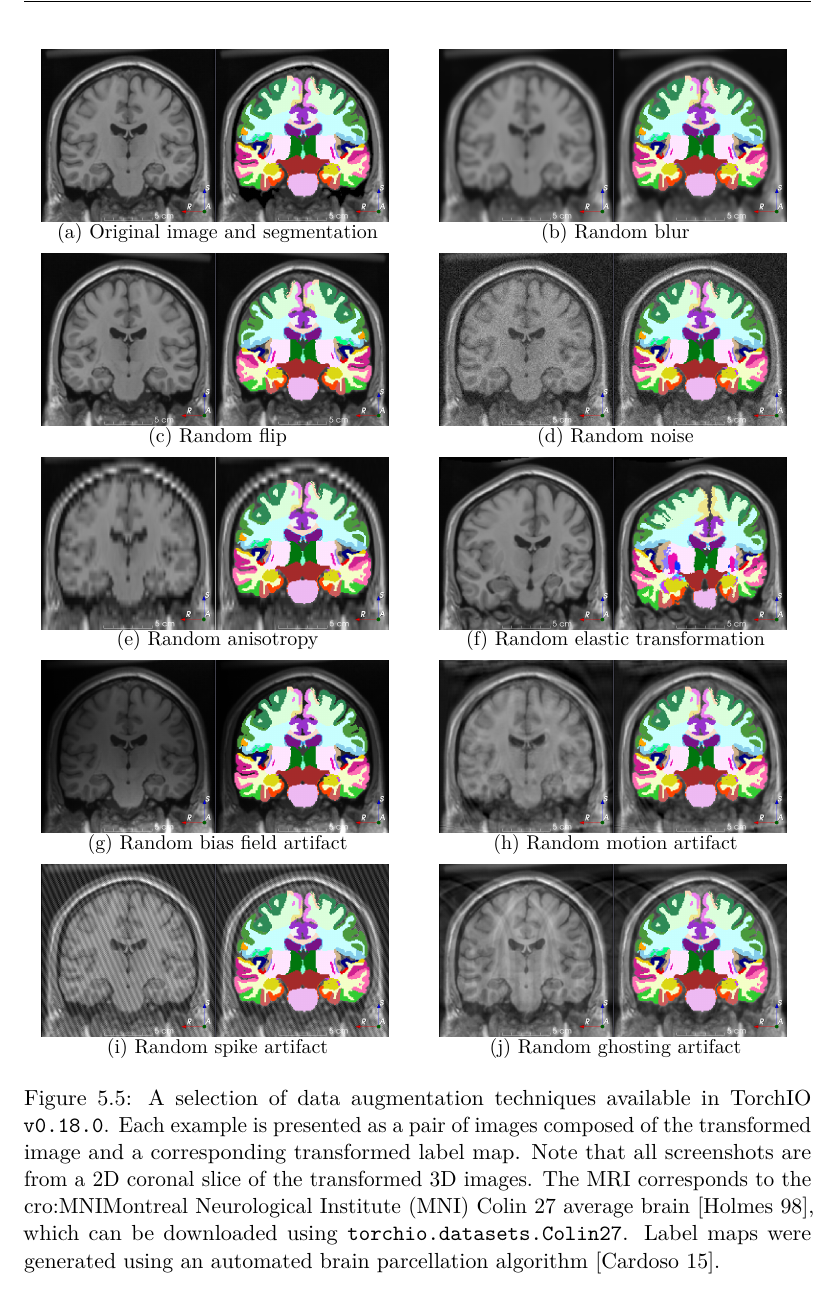
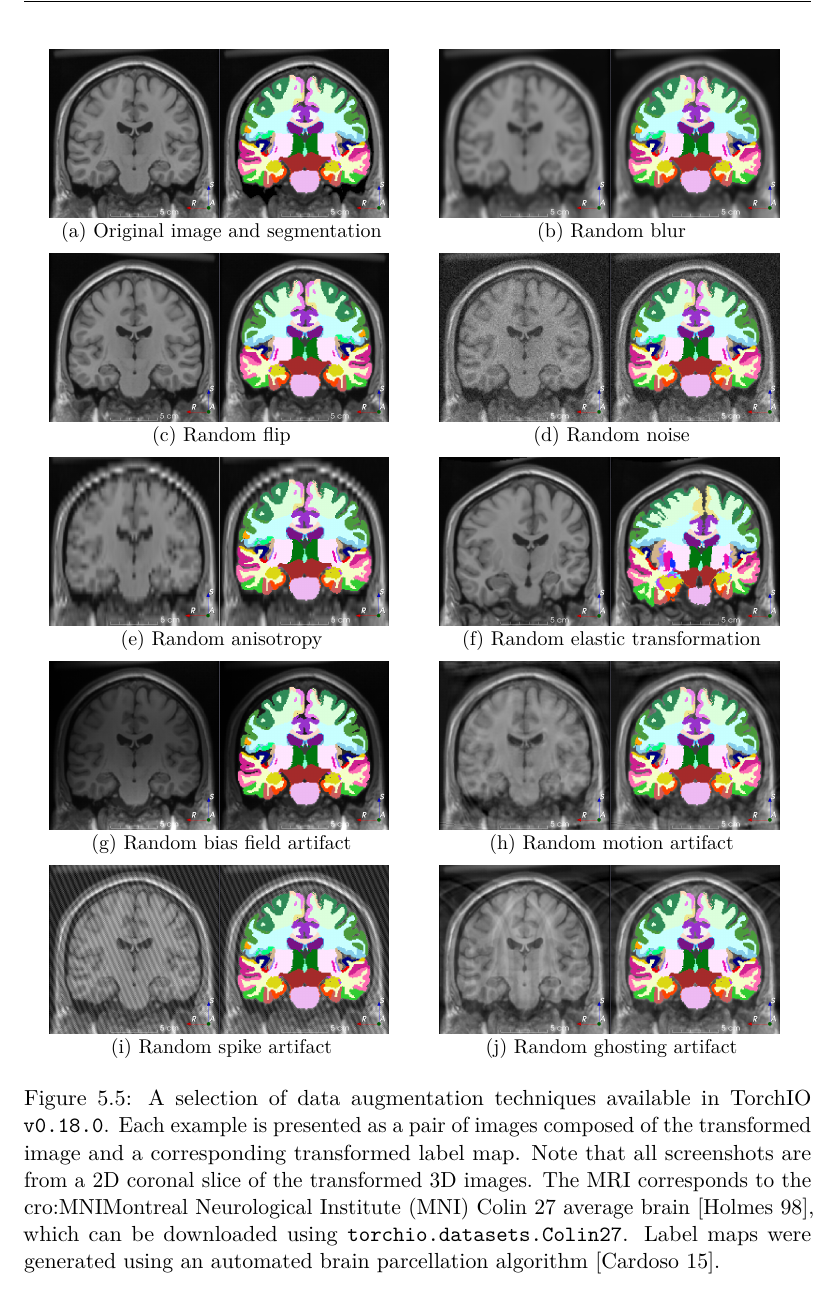
Before and after one commit to fepegar/phd-thesis, a LaTeX thesis (root.tex, which reads tex/mainmatter/chapter-4/methods_transforms_figure.tex): part of page 47 of 71, cut so that both start at the same text. Compiled offline with pdfLaTeX.

Commit message:
Fix space between captions and subfigures

```diff
--- a/tex/mainmatter/chapter-4/methods_transforms_figure.tex
+++ b/tex/mainmatter/chapter-4/methods_transforms_figure.tex
@@ -1,62 +1,62 @@
 \begin{figure}
   \centering
-  \captionsetup[subfigure]{aboveskip=0pt, belowskip=3pt}
+  \captionsetup[subfigure]{aboveskip=2pt, belowskip=3pt}
 
-  \begin{subfigure}{0.45\textwidth}
+  \begin{subfigure}{0.44\textwidth}
     \includegraphics[width=0.98\linewidth]{colin27_t1_tal_lin_mri}
     \caption{Original image and segmentation}
     \label{fig:original}
   \end{subfigure}%
   \hspace{2em}%
-  \begin{subfigure}{0.45\textwidth}
+  \begin{subfigure}{0.44\textwidth}
     \includegraphics[width=0.98\linewidth]{0_RandomBlur_mri}
     \caption{Random blur}
     \label{fig:rblur}
   \end{subfigure}
 
-  \begin{subfigure}{0.45\textwidth}
+  \begin{subfigure}{0.44\textwidth}
     \includegraphics[width=0.98\linewidth]{1_RandomFlip_mri}
     \caption{Random flip}
     \label{fig:rflip}
   \end{subfigure}%
   \hspace{2em}%
-  \begin{subfigure}{0.45\textwidth}
+  \begin{subfigure}{0.44\textwidth}
     \includegraphics[width=0.98\linewidth]{2_Compose_mri}
     \caption{Random noise}
     \label{fig:rnoise}
   \end{subfigure}
 
-  \begin{subfigure}{0.45\textwidth}
+  \begin{subfigure}{0.44\textwidth}
     \includegraphics[width=0.98\linewidth]{0_RandomAnisotropy_mri}
     \caption{Random anisotropy}
     \label{fig:raffine}
   \end{subfigure}%
   \hspace{2em}%
-  \begin{subfigure}{0.45\textwidth}
+  \begin{subfigure}{0.44\textwidth}
     \includegraphics[width=0.98\linewidth]{4_RandomElasticDeformation_mri}
     \caption{Random elastic transformation}
     \label{fig:relastic}
   \end{subfigure}
 
-  \begin{subfigure}{0.45\textwidth}
+  \begin{subfigure}{0.44\textwidth}
     \includegraphics[width=0.98\linewidth]{5_RandomBiasField_mri}
     \caption{Random bias field artifact}
     \label{fig:rbias}
   \end{subfigure}%
   \hspace{2em}%
-  \begin{subfigure}{0.45\textwidth}
+  \begin{subfigure}{0.44\textwidth}
     \includegraphics[width=0.98\linewidth]{6_RandomMotion_mri}
     \caption{Random motion artifact}
     \label{fig:rmotion}
   \end{subfigure}
 
-  \begin{subfigure}{0.45\textwidth}
+  \begin{subfigure}{0.44\textwidth}
     \includegraphics[width=0.98\linewidth]{7_RandomSpike_mri}
     \caption{Random spike artifact}
     \label{fig:rspike}
   \end{subfigure}%
   \hspace{2em}%
-  \begin{subfigure}{0.45\textwidth}
+  \begin{subfigure}{0.44\textwidth}
     \includegraphics[width=0.98\linewidth]{8_RandomGhosting_mri}
     \caption{Random ghosting artifact}
     \label{fig:rghost}
```
